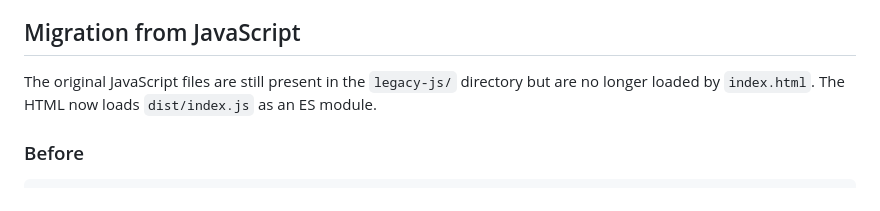
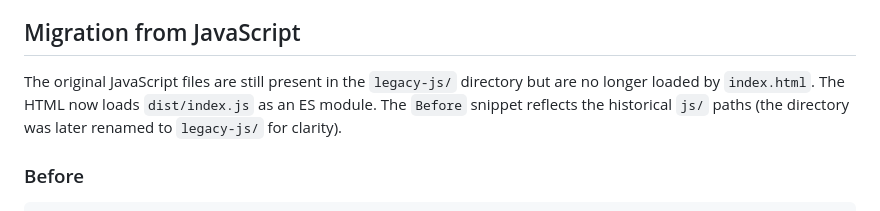
Before and after one commit to cat2151/web-ym2151, a Markdown page: TYPESCRIPT.md, the part around one of its changes. Drawn GitHub-style.

Commit message:
docs: clarify before snippet directory name

````diff
--- a/TYPESCRIPT.md
+++ b/TYPESCRIPT.md
@@ -95,7 +95,7 @@ All modules now have full TypeScript type annotations:
 
 ## Migration from JavaScript
 
-The original JavaScript files are still present in the `legacy-js/` directory but are no longer loaded by `index.html`. The HTML now loads `dist/index.js` as an ES module.
+The original JavaScript files are still present in the `legacy-js/` directory but are no longer loaded by `index.html`. The HTML now loads `dist/index.js` as an ES module. The `Before` snippet reflects the historical `js/` paths (the directory was later renamed to `legacy-js/` for clarity).
 
 ### Before
 ```html
````
Also changed, not shown: other parts of TYPESCRIPT.md (+7 -7 lines).
